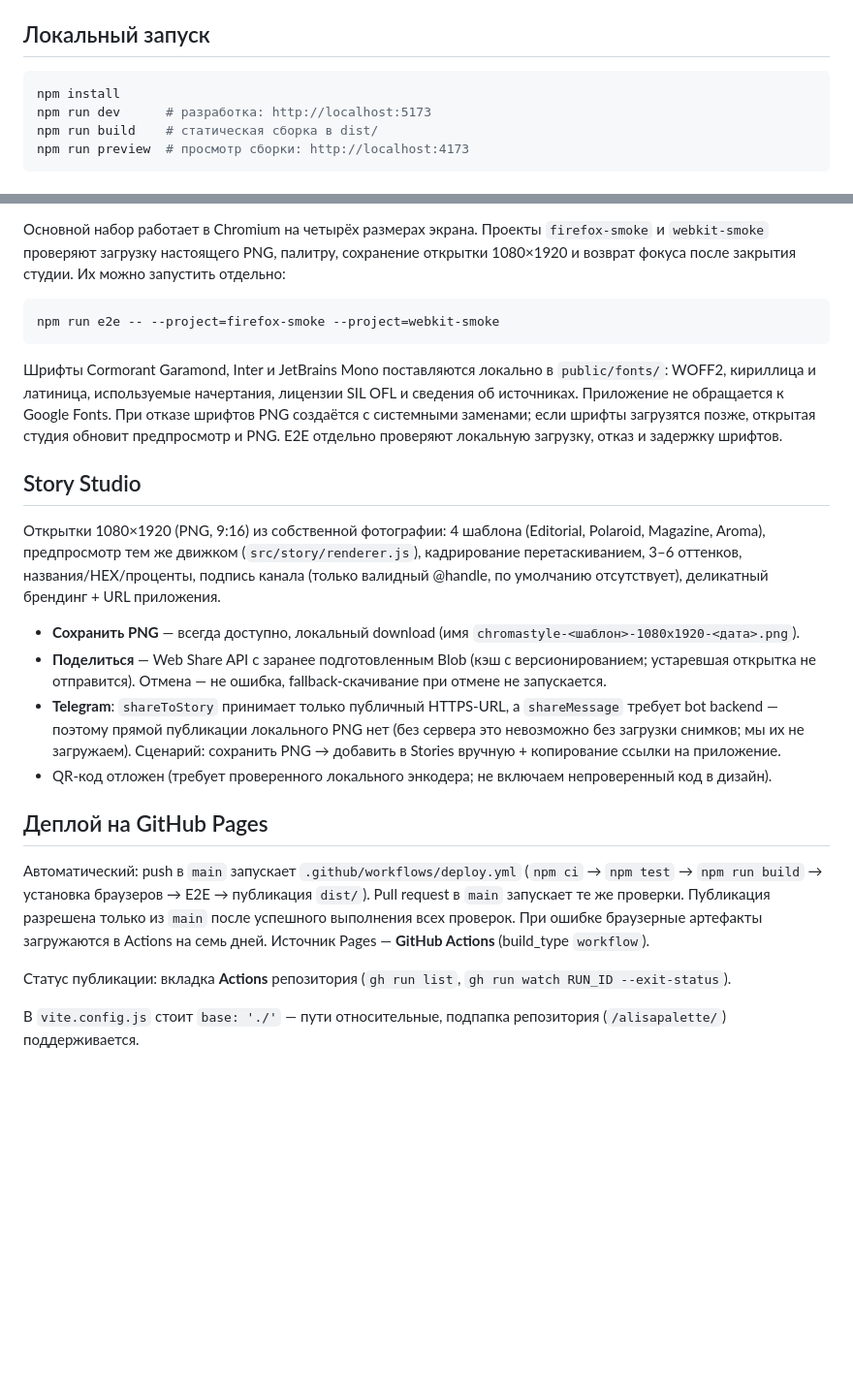
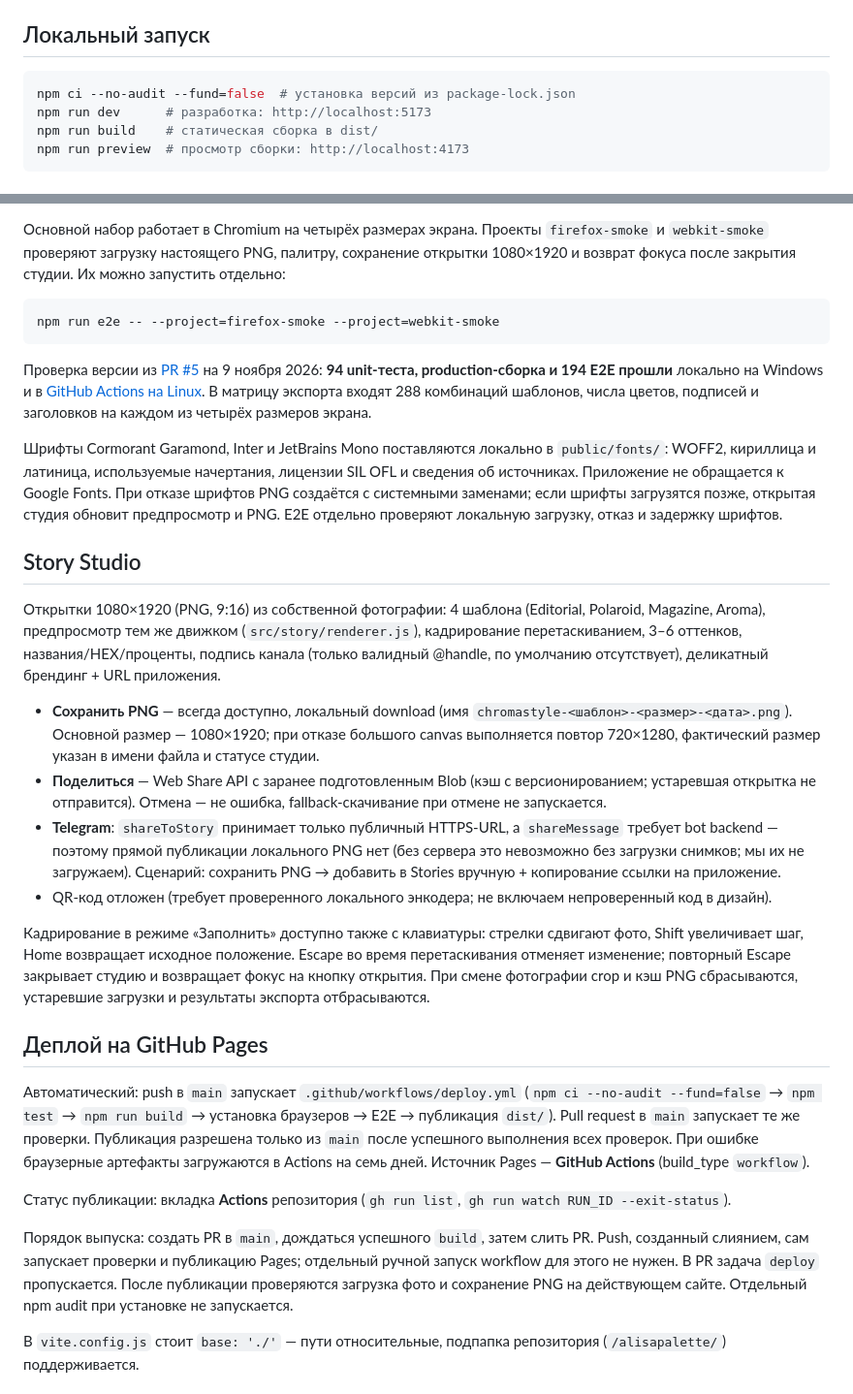
Before and after one commit to Llayon/alisapalette, a Markdown page: README.md, 2 parts joined by grey strips. Shown at 97% size. Rendered like a GitHub page; blank space fills up the shorter version.

Commit message:
docs: document verified release and publishing workflow

````diff
--- a/README.md
+++ b/README.md
@@ -13,7 +13,7 @@
 ## Локальный запуск
 
 ```bash
-npm install
+npm ci --no-audit --fund=false  # установка версий из package-lock.json
 npm run dev      # разработка: http://localhost:5173
 npm run build    # статическая сборка в dist/
 npm run preview  # просмотр сборки: http://localhost:4173
@@ -43,6 +43,12 @@ npm run check    # unit → production-сборка → E2E
 npm run e2e -- --project=firefox-smoke --project=webkit-smoke
 ```
 
+Проверка версии из [PR #5](https://github.com/Llayon/alisapalette/pull/5)
+на 9 ноября 2026: **94 unit-теста, production-сборка и 194 E2E прошли**
+локально на Windows и в [GitHub Actions на Linux](https://github.com/Llayon/alisapalette/actions/runs/42628915320).
+В матрицу экспорта входят 288 комбинаций шаблонов, числа цветов, подписей и
+заголовков на каждом из четырёх размеров экрана.
+
 Шрифты Cormorant Garamond, Inter и JetBrains Mono поставляются локально в
 `public/fonts/`: WOFF2, кириллица и латиница, используемые начертания, лицензии
 SIL OFL и сведения об источниках. Приложение не обращается к Google Fonts.
@@ -59,7 +65,9 @@ SIL OFL и сведения об источниках. Приложение не
 умолчанию отсутствует), деликатный брендинг + URL приложения.
 
 - **Сохранить PNG** — всегда доступно, локальный download (имя
-  `chromastyle-<шаблон>-1080x1920-<дата>.png`).
+  `chromastyle-<шаблон>-<размер>-<дата>.png`). Основной размер — 1080×1920;
+  при отказе большого canvas выполняется повтор 720×1280, фактический размер
+  указан в имени файла и статусе студии.
 - **Поделиться** — Web Share API с заранее подготовленным Blob (кэш с
   версионированием; устаревшая открытка не отправится). Отмена — не ошибка,
   fallback-скачивание при отмене не запускается.
@@ -71,10 +79,16 @@ SIL OFL и сведения об источниках. Приложение не
 - QR-код отложен (требует проверенного локального энкодера; не включаем
   непроверенный код в дизайн).
 
+Кадрирование в режиме «Заполнить» доступно также с клавиатуры: стрелки
+сдвигают фото, Shift увеличивает шаг, Home возвращает исходное положение.
+Escape во время перетаскивания отменяет изменение; повторный Escape закрывает
+студию и возвращает фокус на кнопку открытия. При смене фотографии crop и
+кэш PNG сбрасываются, устаревшие загрузки и результаты экспорта отбрасываются.
+
 ## Деплой на GitHub Pages
 
 Автоматический: push в `main` запускает `.github/workflows/deploy.yml`
-(`npm ci` → `npm test` → `npm run build` → установка браузеров → E2E → публикация `dist/`).
+(`npm ci --no-audit --fund=false` → `npm test` → `npm run build` → установка браузеров → E2E → публикация `dist/`).
 Pull request в `main` запускает те же проверки. Публикация разрешена только
 из `main` после успешного выполнения всех проверок. При ошибке браузерные
 артефакты загружаются в Actions на семь дней.
@@ -82,6 +96,12 @@ Pull request в `main` запускает те же проверки. Публи
 
 Статус публикации: вкладка **Actions** репозитория
 (`gh run list`, `gh run watch RUN_ID --exit-status`).
+
+Порядок выпуска: создать PR в `main`, дождаться успешного `build`, затем
+слить PR. Push, созданный слиянием, сам запускает проверки и публикацию Pages;
+отдельный ручной запуск workflow для этого не нужен. В PR задача `deploy`
+пропускается. После публикации проверяются загрузка фото и сохранение PNG
+на действующем сайте. Отдельный npm audit при установке не запускается.
 
 В `vite.config.js` стоит `base: './'` — пути относительные, подпапка
 репозитория (`/alisapalette/`) поддерживается.
````
Also changed, not shown: IMPLEMENTATION_PLAN.md (+4 -3 lines).
